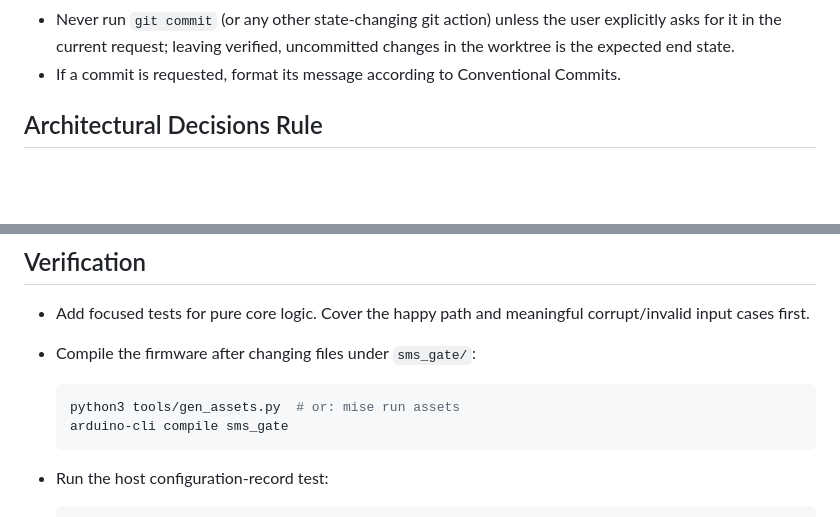
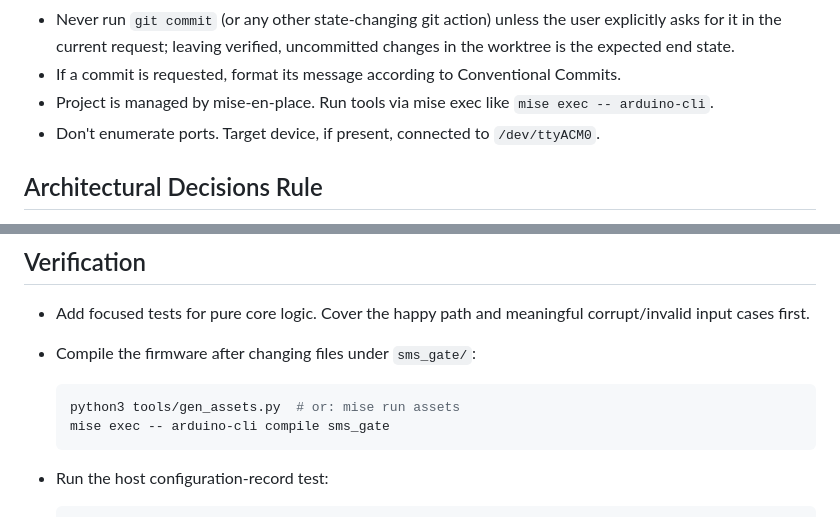
Before and after one commit to knopki/lilygo-t-sim7670g-s3-sms-gate, a Markdown page: AGENTS.md, 2 parts joined by grey strips. GitHub-like rendering; blank space fills up the shorter version.

Commit message:
docs: AGENTS fixes

````diff
--- a/AGENTS.md
+++ b/AGENTS.md
@@ -24,6 +24,8 @@
   uncommitted changes in the worktree is the expected end state.
 - If a commit is requested, format its message according to Conventional
   Commits.
+- Project is managed by mise-en-place. Run tools via mise exec like `mise exec -- arduino-cli`.
+- Don't enumerate ports. Target device, if present, connected to `/dev/ttyACM0`.
 
 <!-- #endregion SECTION_Dev_Rules -->
 
@@ -53,7 +55,7 @@ decision do not require an ADR.
 
   ```bash
   python3 tools/gen_assets.py  # or: mise run assets
-  arduino-cli compile sms_gate
+  mise exec -- arduino-cli compile sms_gate
   ```
 
 - Run the host configuration-record test:
````
